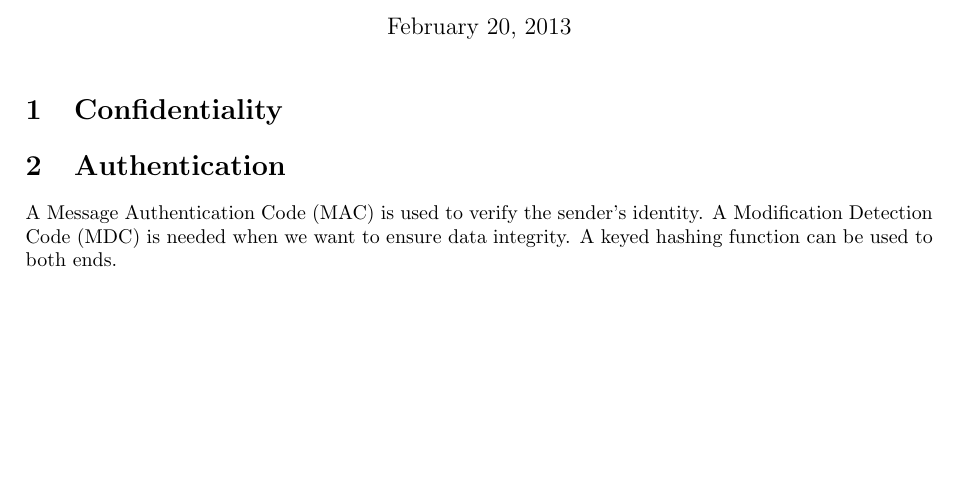
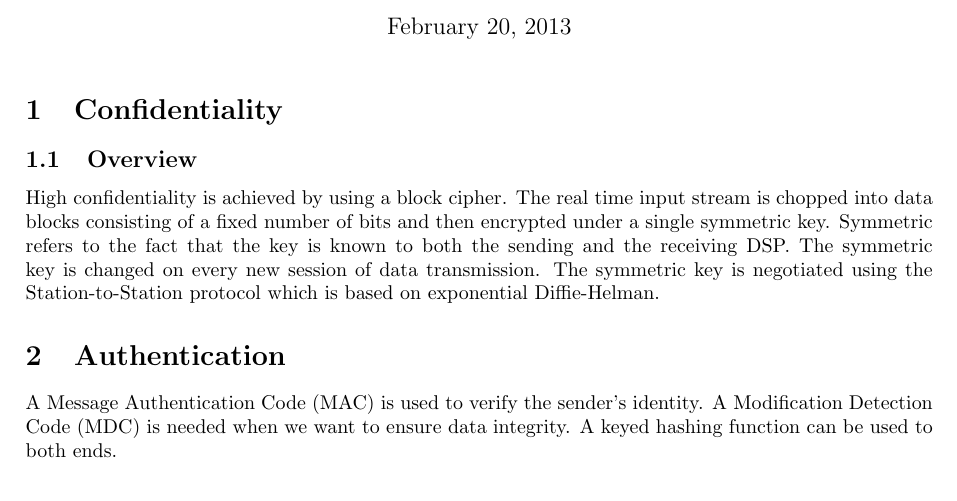
Before and after one commit to pmaene/EncryptedAudio, a LaTeX document (report_one.tex): part of the page, cut so that both start at the same text, the shorter picture padded with empty space. Compiled offline with pdfLaTeX.

Commit message:
Confidentiality-Overview subsection added

```diff
--- a/report_one.tex
+++ b/report_one.tex
@@ -21,6 +21,11 @@
 
 \section{Confidentiality}
 
+\subsection{Overview}
+High confidentiality is achieved by using a block cipher. The real time input stream is chopped into data blocks consisting of a fixed number of bits and then encrypted under a single symmetric key. Symmetric refers to the fact that the key is known to both the sending and the receiving DSP. The symmetric key is changed on every new session of data transmission. The symmetric key is negotiated using the Station-to-Station protocol which is based on exponential Diffie-Helman.
+
+
+
 \section{Authentication}
 
 A Message Authentication Code (MAC) is used to verify the sender's identity. A Modification Detection Code (MDC) is needed when we want to ensure data integrity. A keyed hashing function can be used to both ends.
```
